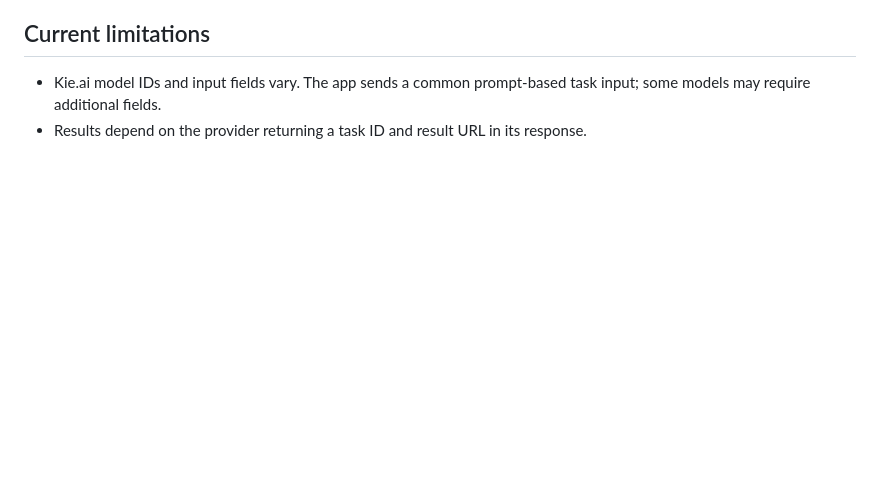
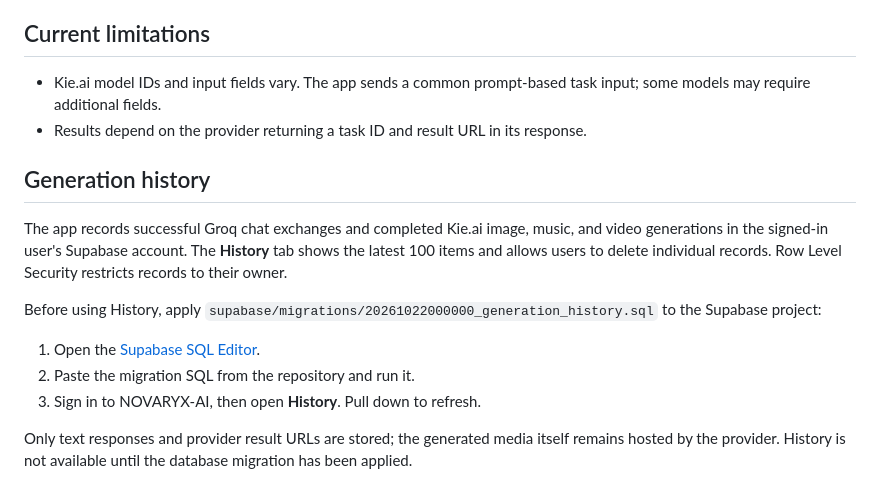
Before and after one commit to jamesbishopemmanuel299-source/NOVARYX-AI, a Markdown page: README.md, the part around the change. GitHub-like rendering; blank space fills up the shorter version.

Commit message:
Document Supabase generation history setup

```diff
--- a/README.md
+++ b/README.md
@@ -67,3 +67,15 @@ flutter run
 ## Current limitations
 - Kie.ai model IDs and input fields vary. The app sends a common prompt-based task input; some models may require additional fields.
 - Results depend on the provider returning a task ID and result URL in its response.
+
+
+## Generation history
+
+The app records successful Groq chat exchanges and completed Kie.ai image, music, and video generations in the signed-in user's Supabase account. The **History** tab shows the latest 100 items and allows users to delete individual records. Row Level Security restricts records to their owner.
+
+Before using History, apply `supabase/migrations/20261022000000_generation_history.sql` to the Supabase project:
+1. Open the [Supabase SQL Editor](https://supabase.com/dashboard/project/vihbsfrwnslnmheowkhy/sql/new).
+2. Paste the migration SQL from the repository and run it.
+3. Sign in to NOVARYX-AI, then open **History**. Pull down to refresh.
+
+Only text responses and provider result URLs are stored; the generated media itself remains hosted by the provider. History is not available until the database migration has been applied.
```
